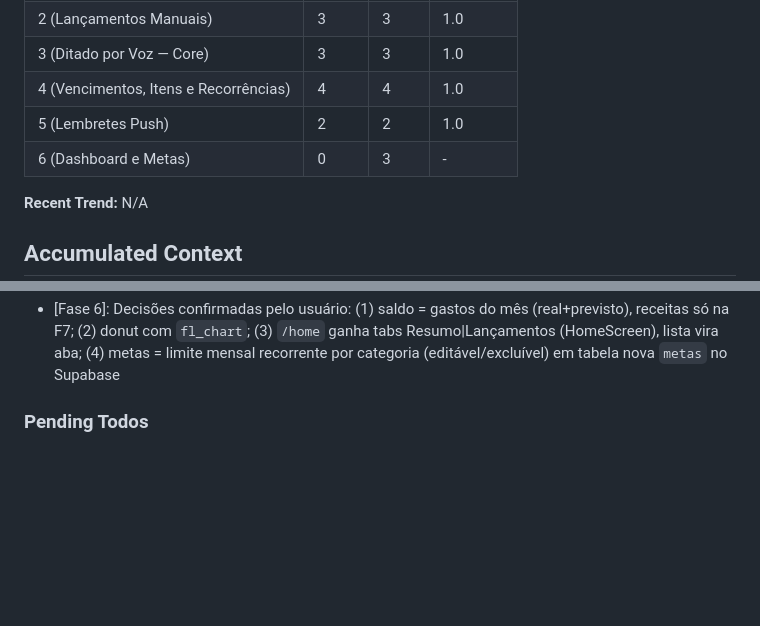
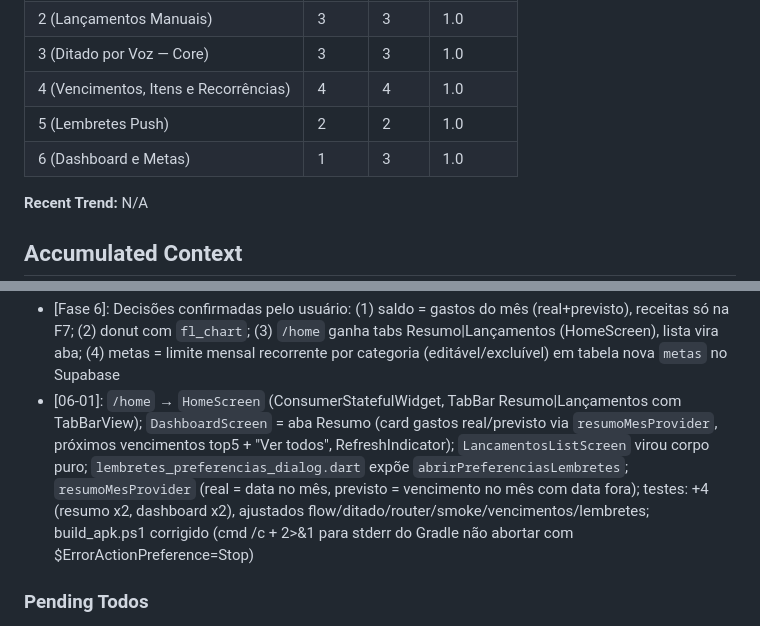
Before and after one commit to leonardorsvieira/projeto-financeiro, a Markdown page: .planning/STATE.md, 2 parts joined by grey strips. Rendered like a GitHub page; blank space fills up the shorter version.

```diff
--- a/.planning/STATE.md
+++ b/.planning/STATE.md
@@ -43,7 +43,7 @@ Last activity: 2026-09-07 — Fase 6 planejada; decisões confirmadas (gastos m
 | 3 (Ditado por Voz — Core) | 3 | 3 | 1.0 |
 | 4 (Vencimentos, Itens e Recorrências) | 4 | 4 | 1.0 |
 | 5 (Lembretes Push) | 2 | 2 | 1.0 |
-| 6 (Dashboard e Metas) | 0 | 3 | - |
+| 6 (Dashboard e Metas) | 1 | 3 | 1.0 |
 
 **Recent Trend:** N/A
 
@@ -71,6 +71,7 @@ Last activity: 2026-09-07 — Fase 6 planejada; decisões confirmadas (gastos m
 - [Phase 5]: 05-01 tela "próximos vencimentos" (lista filtrada/ordenada, pull-to-refresh, badges) e 05-03 config "X dias antes" (diasAntes 0-30, padrão 3) unificada com horário no diálogo S5 — concluídos; 05-02 push FCM/APNs adiado (pós v1.1)
 - [05-03]: `PreferenciasLembretes.diasAntes` (0-30, normalizado); chave `lembretes_dias_antes`; `datasDeAgendamento(venc, hora, minuto, diasAntes)` ordena T-X cronológico antes de T-0; tipo da notificação `xd` (migrou de `3d`, cancelamento ajustado); `alterarPreferencias` substitui `alterarHorario`
 - [Fase 6]: Decisões confirmadas pelo usuário: (1) saldo = gastos do mês (real+previsto), receitas só na F7; (2) donut com `fl_chart`; (3) `/home` ganha tabs Resumo|Lançamentos (HomeScreen), lista vira aba; (4) metas = limite mensal recorrente por categoria (editável/excluível) em tabela nova `metas` no Supabase
+- [06-01]: `/home` → `HomeScreen` (ConsumerStatefulWidget, TabBar Resumo|Lançamentos com TabBarView); `DashboardScreen` = aba Resumo (card gastos real/previsto via `resumoMesProvider`, próximos vencimentos top5 + "Ver todos", RefreshIndicator); `LancamentosListScreen` virou corpo puro; `lembretes_preferencias_dialog.dart` expõe `abrirPreferenciasLembretes`; `resumoMesProvider` (real = data no mês, previsto = vencimento no mês com data fora); testes: +4 (resumo x2, dashboard x2), ajustados flow/ditado/router/smoke/vencimentos/lembretes; build_apk.ps1 corrigido (cmd /c + 2>&1 para stderr do Gradle não abortar com $ErrorActionPreference=Stop)
 
 ### Pending Todos
 
```
Also changed, not shown: other parts of .planning/STATE.md (+12 -12 lines), .planning/ROADMAP.md (+2 -2 lines), 1 other file.
